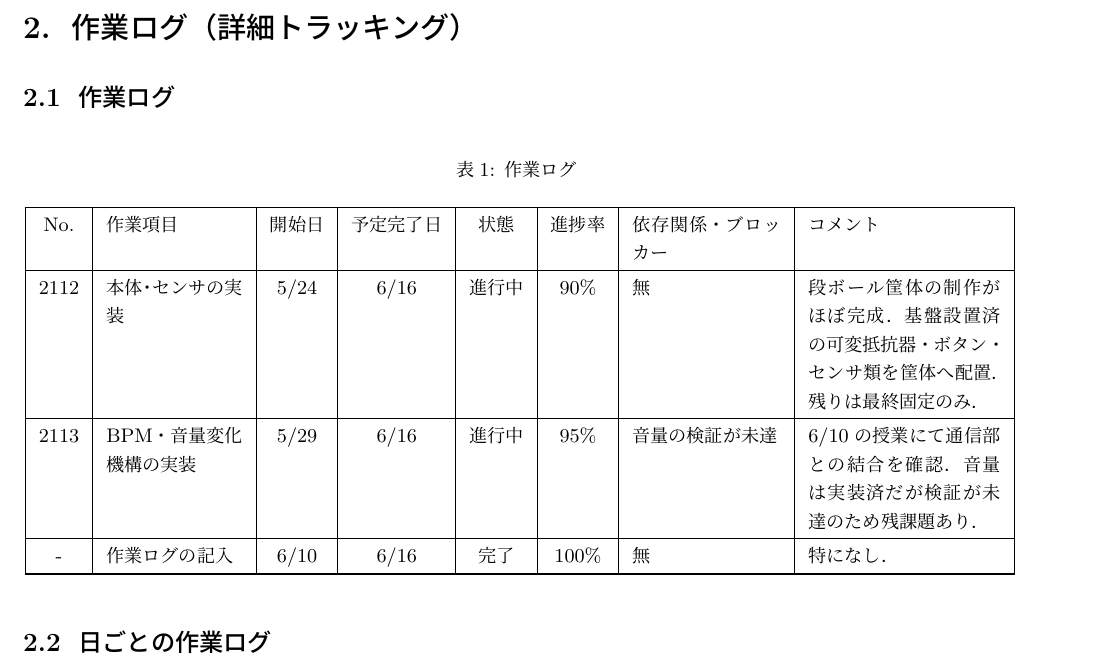
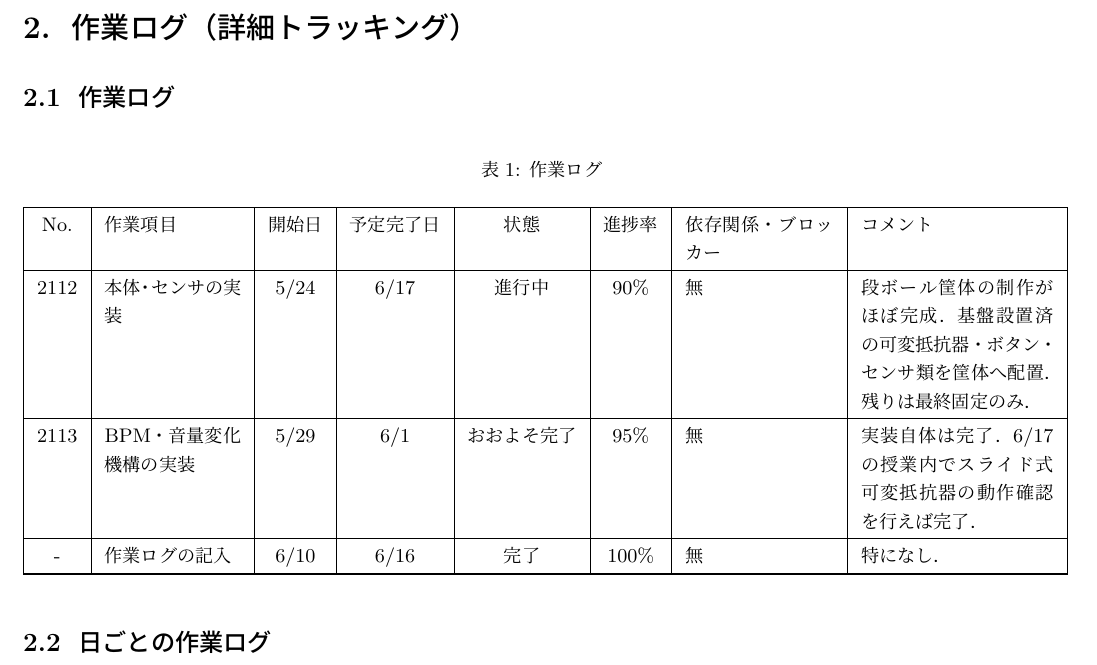
Before and after one commit to Sato907/3S_HCK1, a LaTeX document (HCK1_group/HCK1_group_mywork/worklog/worklog_8/25G1059_第八回事前課題作業ログ.tex): part of page 1 of 4, cut so that both start at the same text. Compiled offline with upLaTeX and dvipdfmx.

Commit message:
BPM・音量変化機構完了

```diff
--- a/HCK1_group/HCK1_group_mywork/worklog/worklog_8/25G1059_第八回事前課題作業ログ.tex
+++ b/HCK1_group/HCK1_group_mywork/worklog/worklog_8/25G1059_第八回事前課題作業ログ.tex
@@ -98,7 +98,7 @@ No. & 作業項目 & 開始日 & 予定完了日 & 状態 & 進捗率 & 依存
 2112 &
 本体・センサの実装 &
 5/24 &
-6/16 &
+6/17 &
 進行中 &
 90\% &
 無 &
@@ -108,11 +108,11 @@ No. & 作業項目 & 開始日 & 予定完了日 & 状態 & 進捗率 & 依存
 2113 &
 BPM・音量変化機構の実装 &
 5/29 &
-6/16 &
-進行中 &
+6/1 &
+おおよそ完了 &
 95\% &
-音量の検証が未達 &
-6/10の授業にて通信部との結合を確認．音量は実装済だが検証が未達のため残課題あり． \\
+無 &
+実装自体は完了．6/17の授業内でスライド式可変抵抗器の動作確認を行えば完了． \\
 \hline
 
 - &
```
Also changed, not shown: HCK1_group/HCK1_group_mywork/worklog/worklog_8/25G1059_第八回事前課題作業ログ.pdf, 4 other files.
